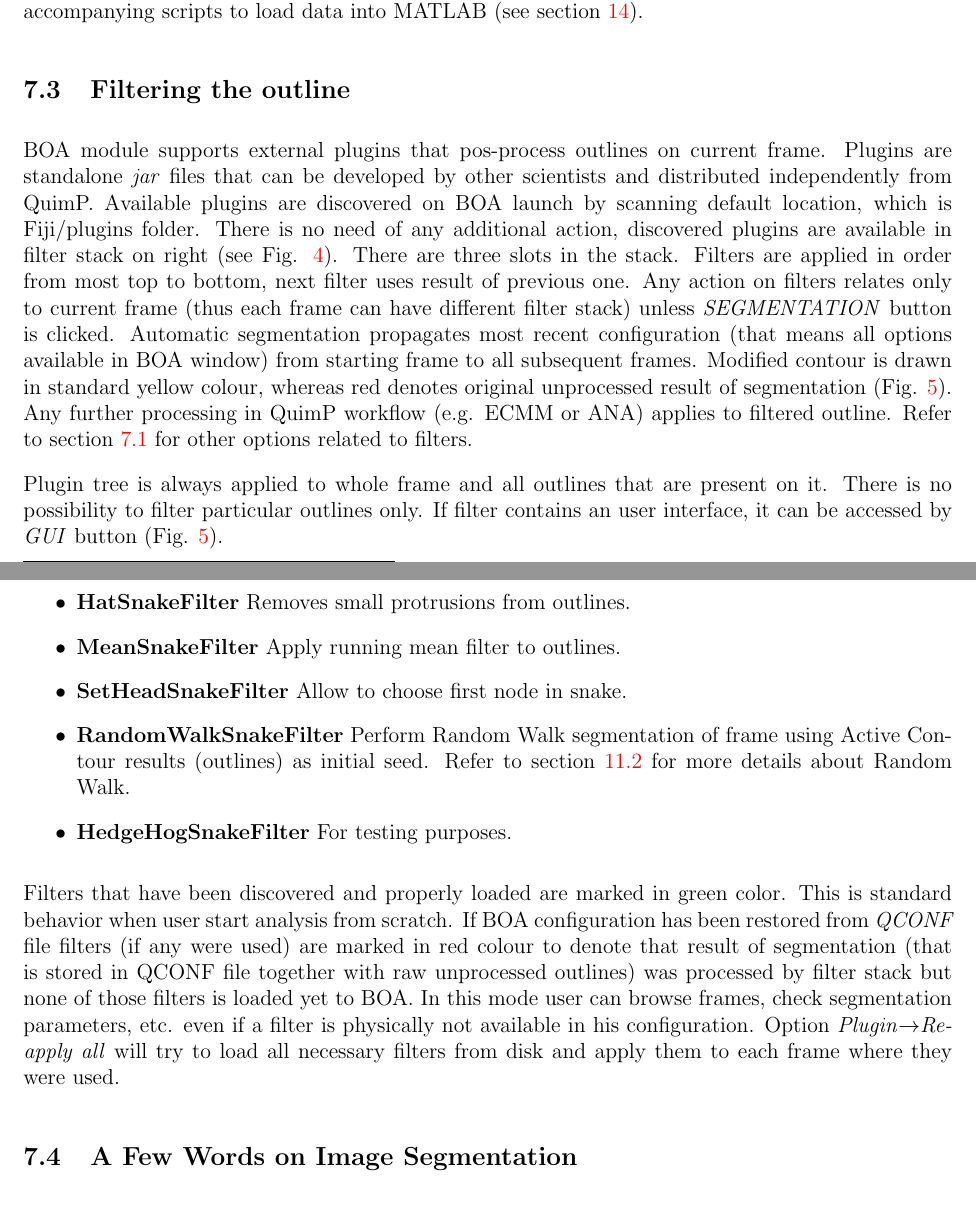
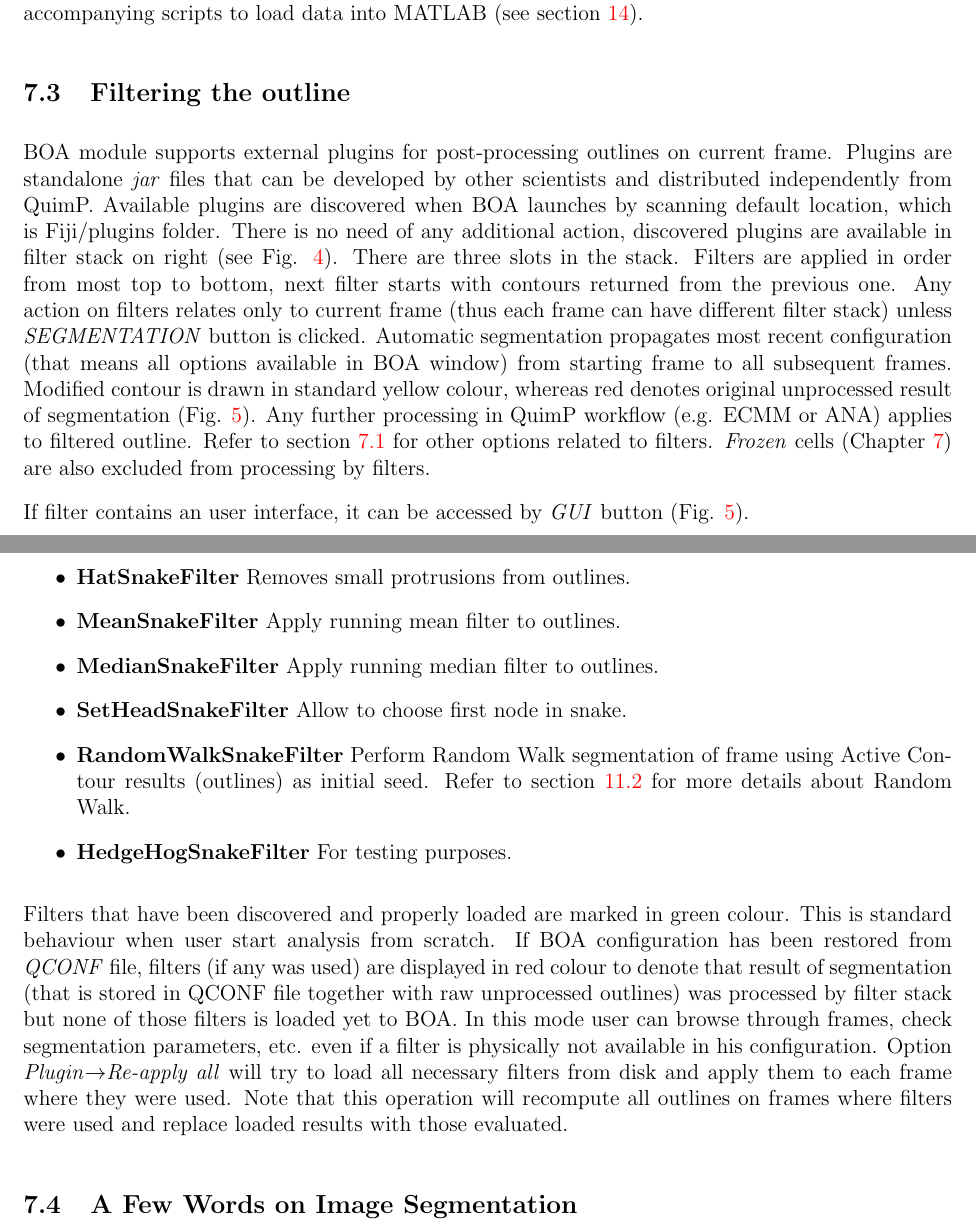
Before and after one commit to CellDynamics/QuimP-Doc, a LaTeX document (Docs/QuimP_Guide.tex): two parts of pages 16 and 17 of 48, joined at a grey line, cut so that both start at the same text. Compiled offline with pdfLaTeX.

Commit message:
Added Median filter. Fixes #13

```diff
--- a/Docs/QuimP_Guide.tex
+++ b/Docs/QuimP_Guide.tex
@@ -368,7 +368,7 @@ Simply open the \textit{.stQP.csv} file in Excel, or use the accompanying script
 
 \subsection{Filtering the outline}
 \label{sec:boaFilters}
-BOA module supports external plugins that pos-process outlines on current frame. Plugins are standalone \textit{jar} files that can be developed by other scientists and distributed independently from QuimP. Available plugins are discovered on BOA launch by scanning default location, which is Fiji/plugins folder. There is no need of any additional action, discovered plugins are available in filter stack on right (see Fig. \ref{boaWindow}). There are three slots in the stack. Filters are applied in order from most top to bottom, next filter uses result of previous one. Any action on filters relates only to current frame (thus each frame can have different filter stack) unless \textit{SEGMENTATION} button is clicked. Automatic segmentation propagates most recent configuration (that means all options available in BOA window) from starting frame to all subsequent frames. Modified contour is drawn in standard yellow colour, whereas red denotes original unprocessed result of segmentation (Fig. \ref{boafilter}). Any further processing in QuimP workflow (e.g. ECMM or ANA) applies to filtered outline. Refer to section \ref{sec:boaMenu} for other options related to filters.
+BOA module supports external plugins for post-processing outlines on current frame. Plugins are standalone \textit{jar} files that can be developed by other scientists and distributed independently from QuimP. Available plugins are discovered when BOA launches by scanning default location, which is Fiji/plugins folder. There is no need of any additional action, discovered plugins are available in filter stack on right (see Fig. \ref{boaWindow}). There are three slots in the stack. Filters are applied in order from most top to bottom, next filter starts with contours returned from the previous one. Any action on filters relates only to current frame (thus each frame can have different filter stack) unless \textit{SEGMENTATION} button is clicked. Automatic segmentation propagates most recent configuration (that means all options available in BOA window) from starting frame to all subsequent frames. Modified contour is drawn in standard yellow colour, whereas red denotes original unprocessed result of segmentation (Fig. \ref{boafilter}). Any further processing in QuimP workflow (e.g. ECMM or ANA) applies to filtered outline. Refer to section \ref{sec:boaMenu} for other options related to filters. \textit{Frozen} cells (Chapter \ref{sec:BOAPlugin}) are also excluded from processing by filters.
 \begin{figure}[ht]
 	\centering
 	\includegraphics[height=7cm]{boafilter.png} % requires the graphicx package
@@ -376,18 +376,19 @@ BOA module supports external plugins that pos-process outlines on current frame.
 	\label{boafilter}
 \end{figure}
 
-Plugin tree is always applied to whole frame and all outlines that are present on it. There is no possibility to filter particular outlines only. If filter contains an user interface, it can be accessed by \textit{GUI} button (Fig. \ref{boafilter}).
+If filter contains an user interface, it can be accessed by \textit{GUI} button (Fig. \ref{boafilter}).
 
 Default installation of QuimP contains four BOA filters:
 \begin{itemize}
 	\item \textbf{HatSnakeFilter} Removes small protrusions from outlines.
 	\item \textbf{MeanSnakeFilter} Apply running mean filter to outlines.
+	\item \textbf{MedianSnakeFilter} Apply running median filter to outlines.
 	\item \textbf{SetHeadSnakeFilter} Allow to choose first node in snake.
 	\item \textbf{RandomWalkSnakeFilter} Perform Random Walk segmentation of frame using Active Contour results (outlines) as initial seed. Refer to section \ref{sec:RWSeg} for more details about Random Walk.
 	\item \textbf{HedgeHogSnakeFilter} For testing purposes.
 \end{itemize}
 
-Filters that have been discovered and properly loaded are marked in green color. This is standard behavior when user start analysis from scratch. If BOA configuration has been restored from \textit{QCONF} file filters (if any were used) are marked in red colour to denote that result of segmentation (that is stored in QCONF file together with raw unprocessed outlines) was processed by filter stack but none of those filters is loaded yet to BOA. In this mode user can browse frames, check segmentation parameters, etc. even if a filter is physically not available in his configuration. Option \textit{Plugin}$\rightarrow$\textit{Re-apply all} will try to load all necessary filters from disk and apply them to each frame where they were used.
+Filters that have been discovered and properly loaded are marked in green colour. This is standard behaviour when user start analysis from scratch. If BOA configuration has been restored from \textit{QCONF} file, filters (if any was used) are displayed in red colour to denote that result of segmentation (that is stored in QCONF file together with raw unprocessed outlines) was processed by filter stack but none of those filters is loaded yet to BOA. In this mode user can browse through frames, check segmentation parameters, etc. even if a filter is physically not available in his configuration. Option \textit{Plugin}$\rightarrow$\textit{Re-apply all} will try to load all necessary filters from disk and apply them to each frame where they were used. Note that this operation will recompute all outlines on frames where filters were used and replace loaded results with those evaluated.
 
 \subsection{A Few Words on Image Segmentation}
 
```
Also changed, not shown: Docs/QuimP_Guide.tex (2 more changed lines).
